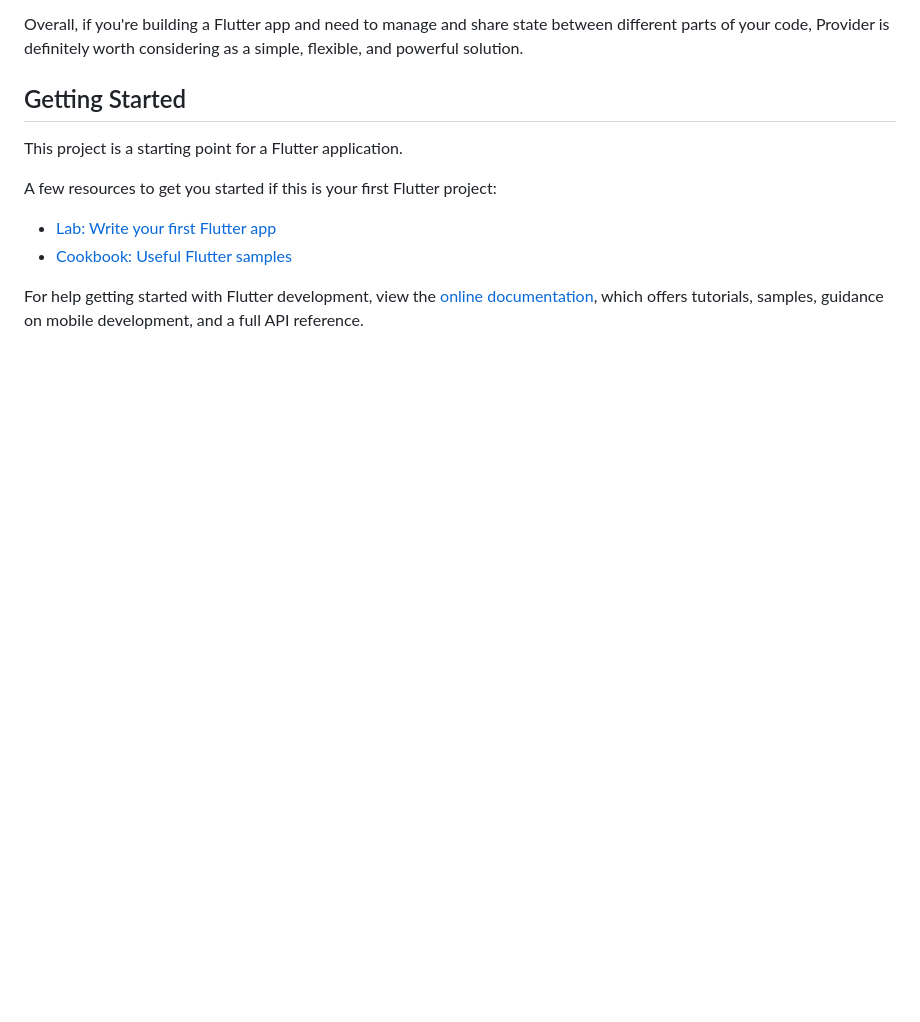
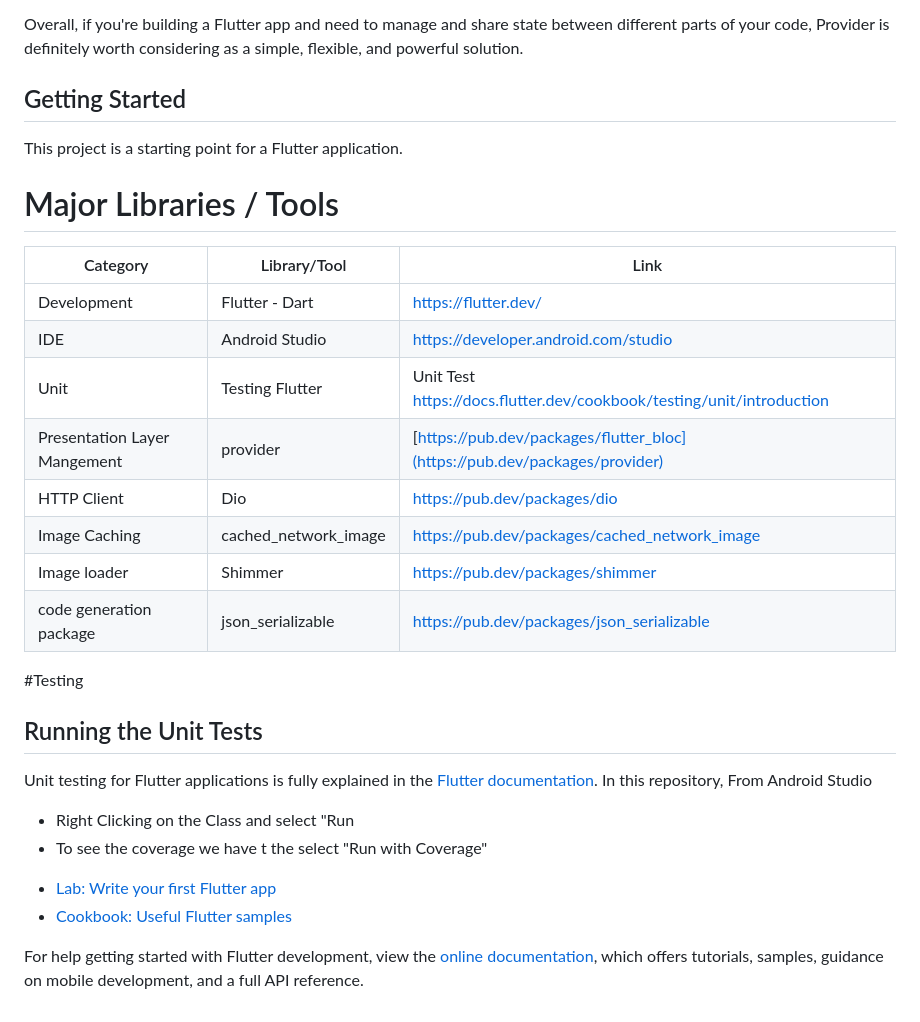
Before and after one commit to abdullah-dalallah/flutter-nytimes-app, a Markdown page: README.md, the part around the change. GitHub-like rendering; blank space fills up the shorter version.

```diff
--- a/README.md
+++ b/README.md
@@ -55,7 +55,26 @@ Overall, if you're building a Flutter app and need to manage and share state bet
 
 This project is a starting point for a Flutter application.
 
-A few resources to get you started if this is your first Flutter project:
+# Major Libraries / Tools
+Category |	Library/Tool | 	Link
+|----------|----------|----------|
+Development|	Flutter - Dart |	https://flutter.dev/
+IDE|	Android Studio	|https://developer.android.com/studio
+Unit| Testing	Flutter |Unit Test	https://docs.flutter.dev/cookbook/testing/unit/introduction
+Presentation Layer Mangement|	provider |	[https://pub.dev/packages/flutter_bloc](https://pub.dev/packages/provider)
+HTTP Client |	Dio |	https://pub.dev/packages/dio
+Image Caching|	cached_network_image|	https://pub.dev/packages/cached_network_image
+Image loader | Shimmer | https://pub.dev/packages/shimmer
+code generation package | json_serializable | https://pub.dev/packages/json_serializable
+
+#Testing
+
+## Running the Unit Tests
+Unit testing for Flutter applications is fully explained in the [Flutter documentation](https://docs.flutter.dev/cookbook/testing/unit/introduction). In this repository, From Android Studio
+
+  * Right Clicking on the Class and select "Run
+  * To see the coverage we have t the select "Run with Coverage"
+
 
 - [Lab: Write your first Flutter app](https://docs.flutter.dev/get-started/codelab)
 - [Cookbook: Useful Flutter samples](https://docs.flutter.dev/cookbook)
```
